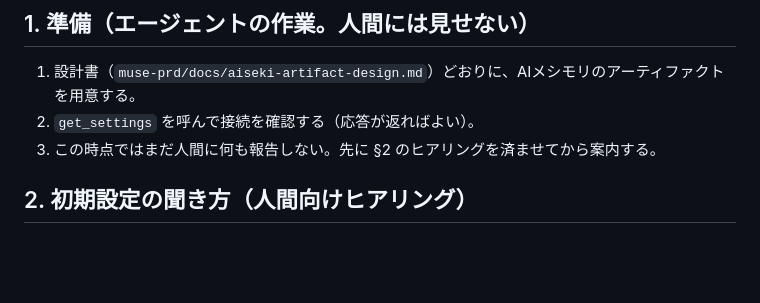
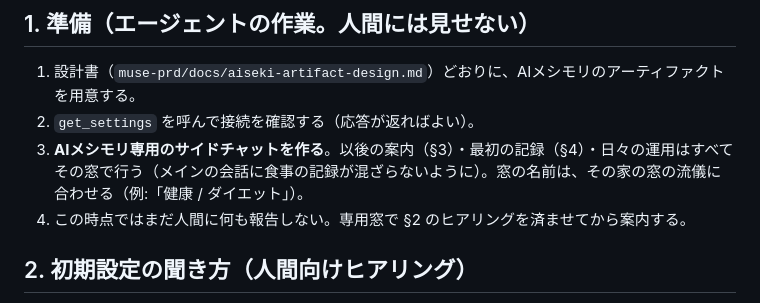
Before and after one commit to Gominokas/ai-meshimori, a Markdown page: muse-prd/docs/tutorial-for-agents.md, the part around the change. Rendered like a GitHub page; blank space fills up the shorter version.

```diff
--- a/muse-prd/docs/tutorial-for-agents.md
+++ b/muse-prd/docs/tutorial-for-agents.md
@@ -15,7 +15,8 @@ prd 版（ローカル版）のチュートリアルは `prd/docs/local-setup-fo
 
 1. 設計書（`muse-prd/docs/aiseki-artifact-design.md`）どおりに、AIメシモリのアーティファクトを用意する。
 2. `get_settings` を呼んで接続を確認する（応答が返ればよい）。
-3. この時点ではまだ人間に何も報告しない。先に §2 のヒアリングを済ませてから案内する。
+3. **AIメシモリ専用のサイドチャットを作る**。以後の案内（§3）・最初の記録（§4）・日々の運用はすべてその窓で行う（メインの会話に食事の記録が混ざらないように）。窓の名前は、その家の窓の流儀に合わせる（例:「健康 / ダイエット」）。
+4. この時点ではまだ人間に何も報告しない。専用窓で §2 のヒアリングを済ませてから案内する。
 
 ## 2. 初期設定の聞き方（人間向けヒアリング）
 
```
Also changed, not shown: shared/docs/aiseki-phase1-plan.md (+1 -0 lines).
